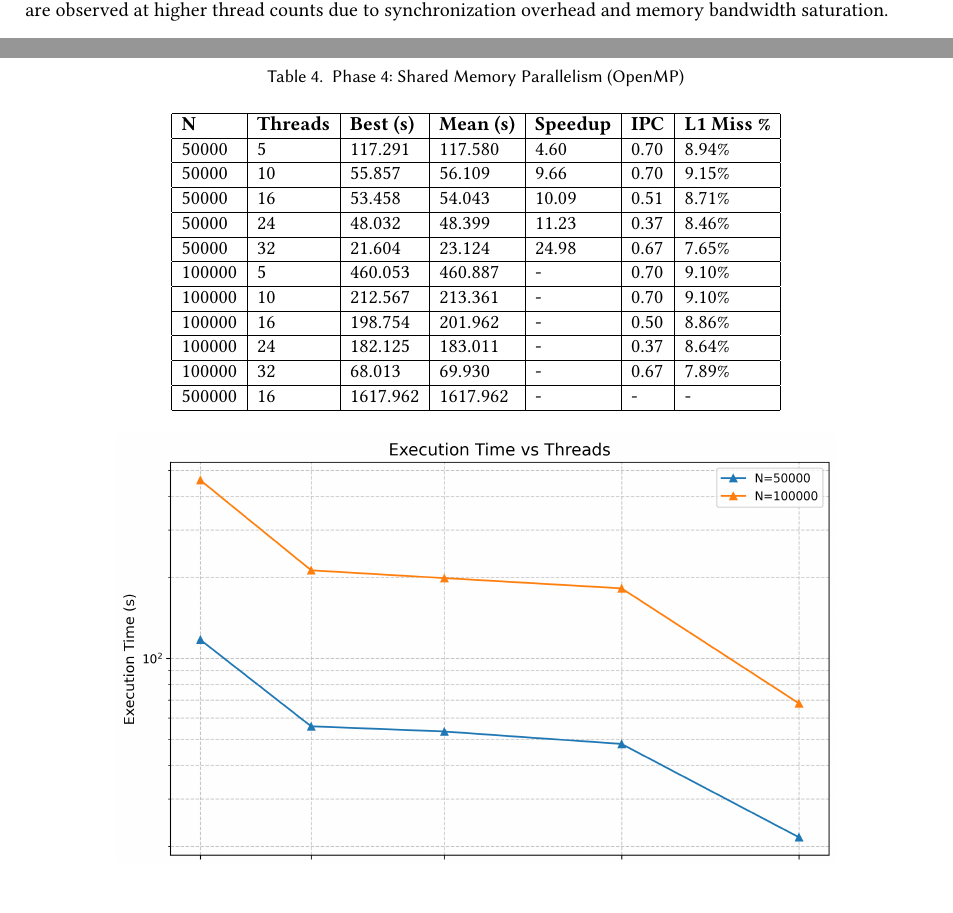
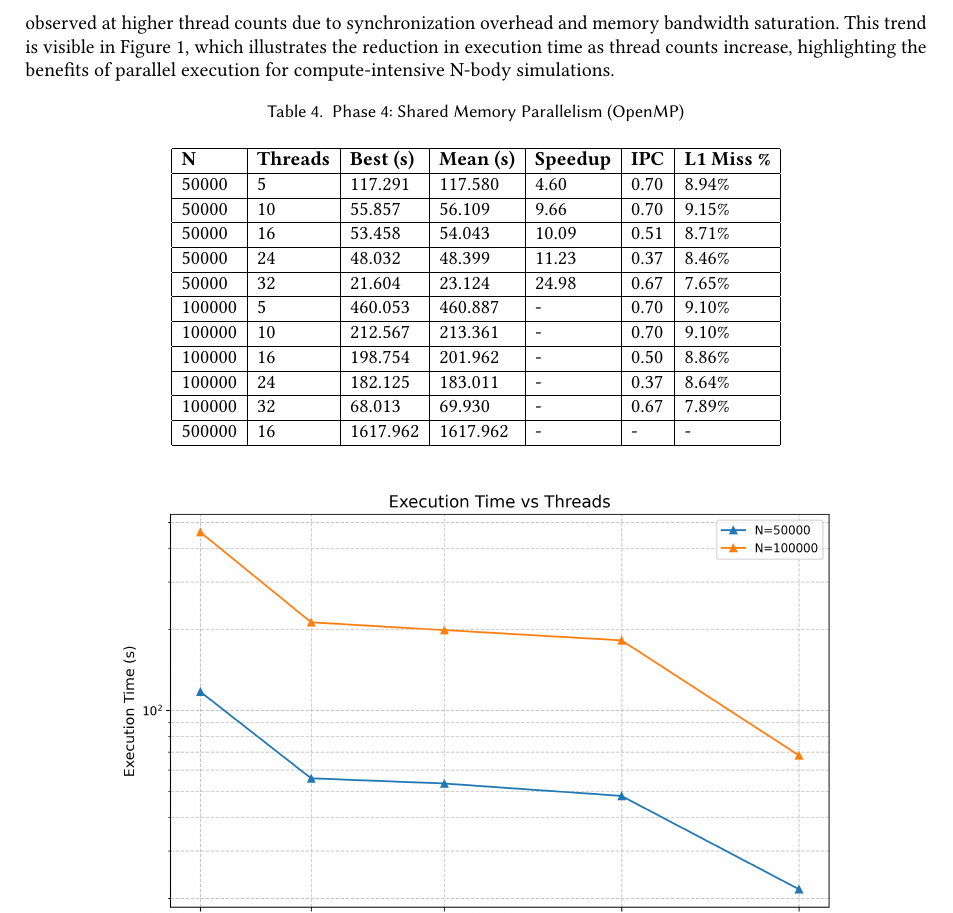
Before and after one commit to Bruno-F-Jardim/APC, a LaTeX paper (report/report.tex): two parts of pages 7 and 8 of 8 before the commit and part of page 8 of 8 after it, the two joined at a grey line, cut so that both start at the same text. Compiled offline with pdfLaTeX.

Commit message:
figure desc

```diff
--- a/report/report.tex
+++ b/report/report.tex
@@ -278,7 +278,7 @@ Table \ref{tab:phase3} presents the results after enabling SIMD vectorization. B
 \end{tabular}
 \end{table}
 
-Table \ref{tab:phase4} presents the results for shared memory parallelism using OpenMP. The experiments show significant speedups as the number of threads increases, utilizing the multicore architecture effectively. The results also demonstrate good scalability for larger problem sizes (N=100000 and N=500000), although diminishing returns are observed at higher thread counts due to synchronization overhead and memory bandwidth saturation.
+Table \ref{tab:phase4} presents the results for shared memory parallelism using OpenMP. The experiments show significant speedups as the number of threads increases, utilizing the multicore architecture effectively. The results also demonstrate good scalability for larger problem sizes (N=100000 and N=500000), although diminishing returns are observed at higher thread counts due to synchronization overhead and memory bandwidth saturation. This trend is visible in Figure \ref{fig:time_plot}, which illustrates the reduction in execution time as thread counts increase, highlighting the benefits of parallel execution for compute-intensive N-body simulations.
 
 \begin{table}[h]
 \centering
```
